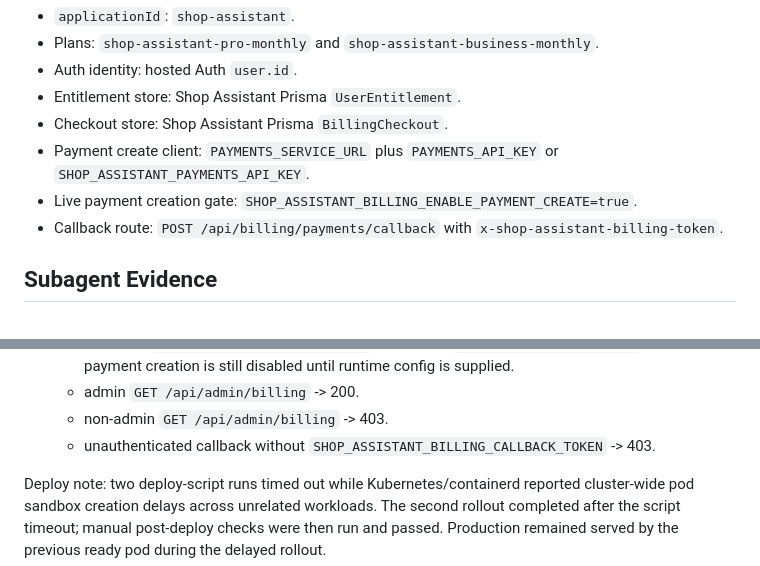
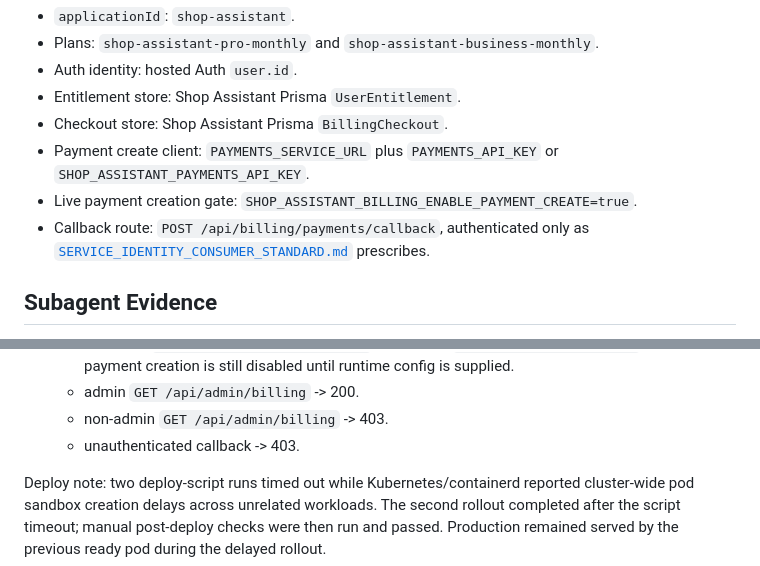
Before and after one commit to speakASAP/shop-assistant, a Markdown page: docs/12_validation/VAL-SA-G8-B2.md, 2 parts joined by grey strips. Rendered like a GitHub page.

```diff
--- a/docs/12_validation/VAL-SA-G8-B2.md
+++ b/docs/12_validation/VAL-SA-G8-B2.md
@@ -20,7 +20,8 @@ SA-G8-B1 was blocked because the Shop Assistant-specific billing contract did no
 - Checkout store: Shop Assistant Prisma `BillingCheckout`.
 - Payment create client: `PAYMENTS_SERVICE_URL` plus `PAYMENTS_API_KEY` or `SHOP_ASSISTANT_PAYMENTS_API_KEY`.
 - Live payment creation gate: `SHOP_ASSISTANT_BILLING_ENABLE_PAYMENT_CREATE=true`.
-- Callback route: `POST /api/billing/payments/callback` with `x-shop-assistant-billing-token`.
+- Callback route: `POST /api/billing/payments/callback`, authenticated only as
+  [`SERVICE_IDENTITY_CONSUMER_STANDARD.md`](../../../auth-microservice/docs/SERVICE_IDENTITY_CONSUMER_STANDARD.md) prescribes.
 
 ## Subagent Evidence
 
@@ -69,7 +70,7 @@ Deployment date: 2026-07-03.
   - customer `POST /api/billing/checkouts` -> 201 with `paymentConfigured:false`, proving live payment creation is still disabled until runtime config is supplied.
   - admin `GET /api/admin/billing` -> 200.
   - non-admin `GET /api/admin/billing` -> 403.
-  - unauthenticated callback without `SHOP_ASSISTANT_BILLING_CALLBACK_TOKEN` -> 403.
+  - unauthenticated callback -> 403.
 
 Deploy note: two deploy-script runs timed out while Kubernetes/containerd reported cluster-wide pod sandbox creation delays across unrelated workloads. The second rollout completed after the script timeout; manual post-deploy checks were then run and passed. Production remained served by the previous ready pod during the delayed rollout.
 
```
Also changed, not shown: docs/11_tasks/SA-G8-B2.md (+3 -1 lines).
